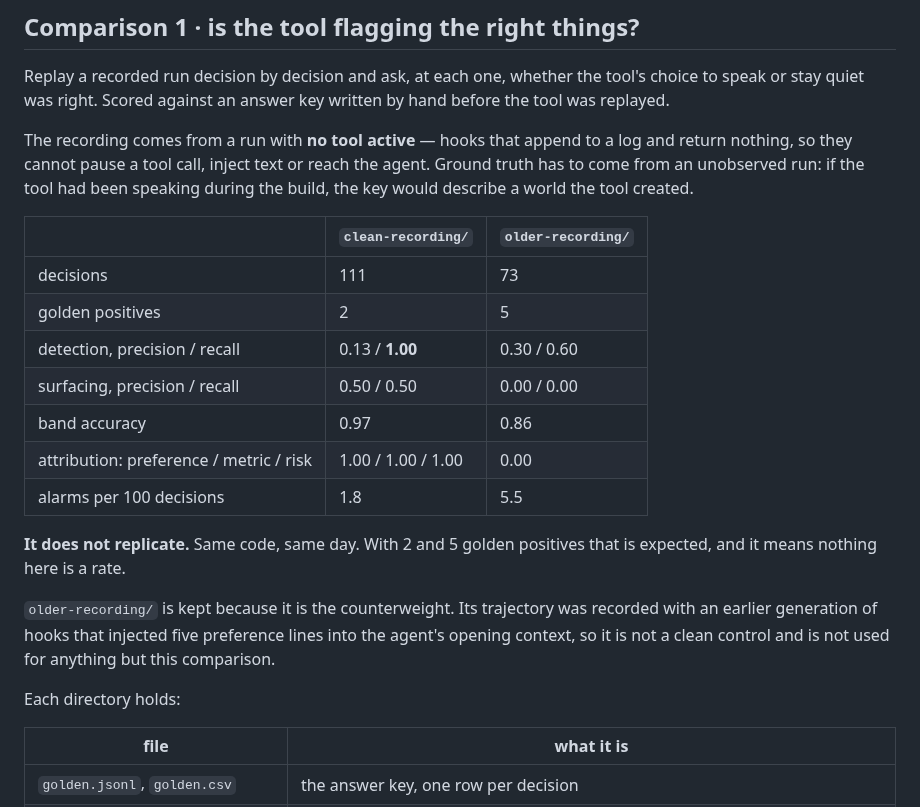
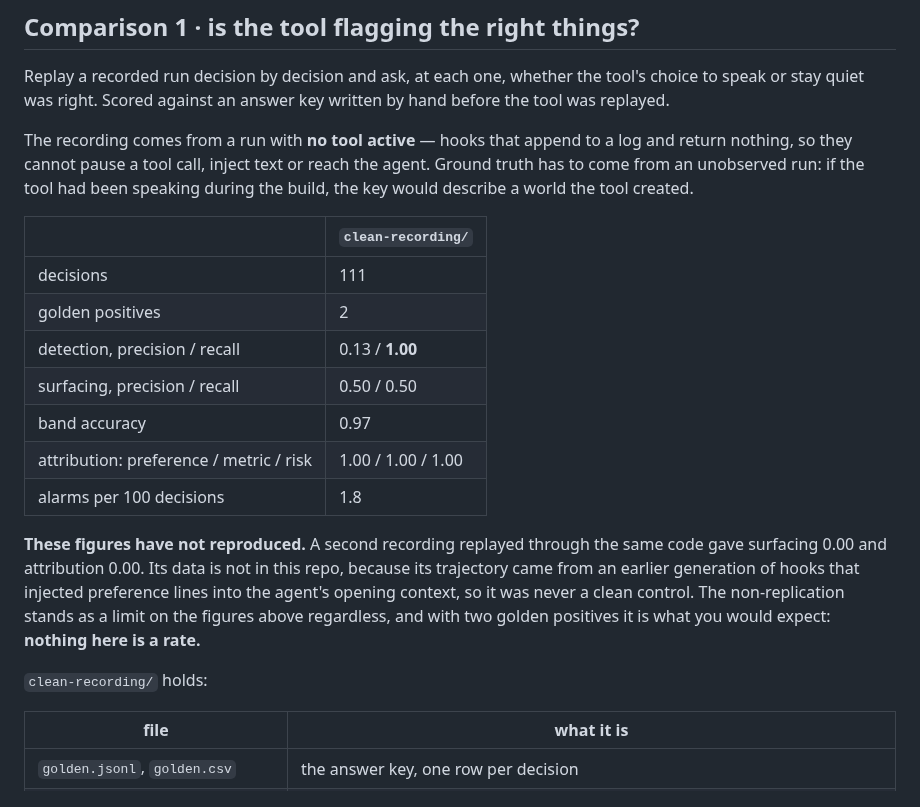
Before and after one commit to Saumya-Chauhan-MHC/multi-agent-oversight, a Markdown page: eval/README.md, the part around the change. Drawn GitHub-style.

```diff
--- a/eval/README.md
+++ b/eval/README.md
@@ -17,24 +17,23 @@ nothing, so they cannot pause a tool call, inject text or reach the agent. Groun
 from an unobserved run: if the tool had been speaking during the build, the key would describe a
 world the tool created.
 
-| | `clean-recording/` | `older-recording/` |
-|---|---|---|
-| decisions | 111 | 73 |
-| golden positives | 2 | 5 |
-| detection, precision / recall | 0.13 / **1.00** | 0.30 / 0.60 |
-| surfacing, precision / recall | 0.50 / 0.50 | 0.00 / 0.00 |
-| band accuracy | 0.97 | 0.86 |
-| attribution: preference / metric / risk | 1.00 / 1.00 / 1.00 | 0.00 |
-| alarms per 100 decisions | 1.8 | 5.5 |
+| | `clean-recording/` |
+|---|---|
+| decisions | 111 |
+| golden positives | 2 |
+| detection, precision / recall | 0.13 / **1.00** |
+| surfacing, precision / recall | 0.50 / 0.50 |
+| band accuracy | 0.97 |
+| attribution: preference / metric / risk | 1.00 / 1.00 / 1.00 |
+| alarms per 100 decisions | 1.8 |
 
-**It does not replicate.** Same code, same day. With 2 and 5 golden positives that is expected, and
-it means nothing here is a rate.
+**These figures have not reproduced.** A second recording replayed through the same code gave
+surfacing 0.00 and attribution 0.00. Its data is not in this repo, because its trajectory came from
+an earlier generation of hooks that injected preference lines into the agent's opening context, so
+it was never a clean control. The non-replication stands as a limit on the figures above regardless,
+and with two golden positives it is what you would expect: **nothing here is a rate.**
 
-`older-recording/` is kept because it is the counterweight. Its trajectory was recorded with an
-earlier generation of hooks that injected five preference lines into the agent's opening context, so
-it is not a clean control and is not used for anything but this comparison.
-
-Each directory holds:
+`clean-recording/` holds:
 
 | file | what it is |
 |---|---|
```
Also changed, not shown: README.md (+18 -28 lines), docs/images/check.png (added), docs/images/hold.png (added), docs/images/status.png (added), docs/images/task_model.png (added), 9 other files.
